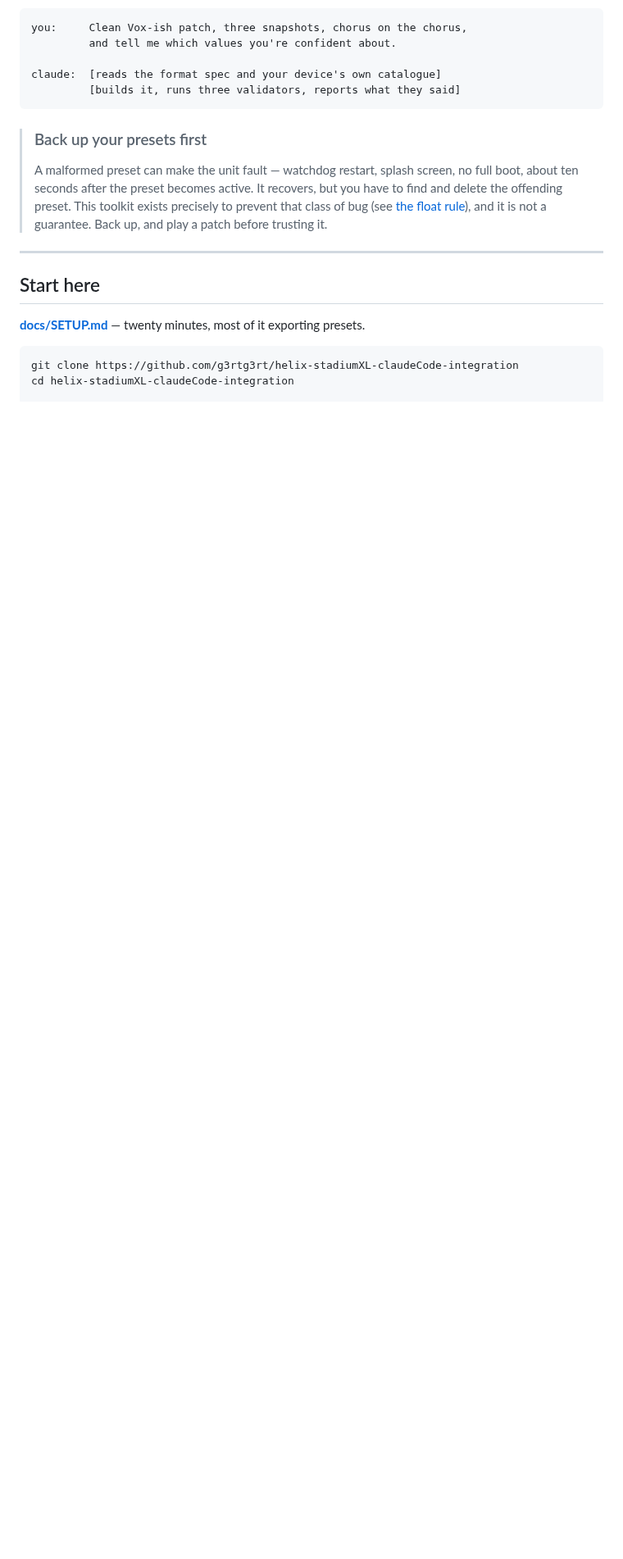
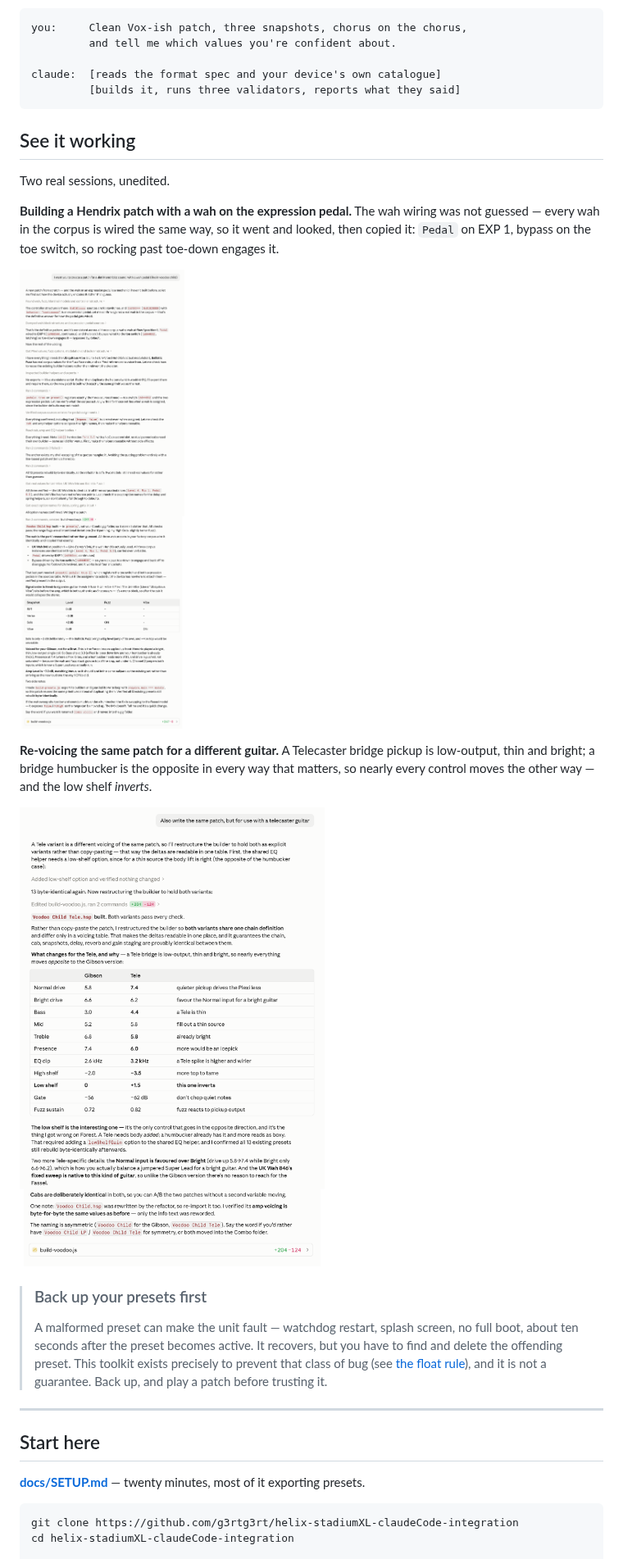
Before and after one commit to g3rtg3rt/helix-stadiumXL-claudeCode-integration, a Markdown page: README.md, the part around the change. Shown at 82% size. Rendered like a GitHub page; pictures changed too: docs/images/example-build-a-patch.png (added), docs/images/example-revoice-for-another-guitar.png (added); blank space fills up the shorter version.

Commit message:
Add two worked examples to the README
Real sessions, unedited: building a Hendrix patch with the wah on an
expression pedal, and re-voicing the same patch for a different guitar.

The first shows the thing this repo is actually for — the wah wiring was
looked up in the corpus rather than guessed, because every wah in it is wired
identically (Pedal on EXP 1, bypass on the toe switch).

The second shows why the guitar matters more than most tone requests: a
Telecaster bridge pickup and a bridge humbucker want opposite moves in nearly
every control, and the EQ low shelf inverts outright.

Co-Authored-By: Claude Opus 5 <noreply@anthropic.com>

````diff
--- a/README.md
+++ b/README.md
@@ -14,6 +14,24 @@ you:     Clean Vox-ish patch, three snapshots, chorus on the chorus,
 claude:  [reads the format spec and your device's own catalogue]
          [builds it, runs three validators, reports what they said]
 ```
+
+## See it working
+
+Two real sessions, unedited.
+
+**Building a Hendrix patch with a wah on the expression pedal.** The wah wiring
+was not guessed — every wah in the corpus is wired the same way, so it went and
+looked, then copied it: `Pedal` on EXP 1, bypass on the toe switch, so rocking
+past toe-down engages it.
+
+![Building a patch from scratch](docs/images/example-build-a-patch.png)
+
+**Re-voicing the same patch for a different guitar.** A Telecaster bridge pickup
+is low-output, thin and bright; a bridge humbucker is the opposite in every way
+that matters, so nearly every control moves the other way — and the low shelf
+*inverts*.
+
+![Re-voicing a patch for another guitar](docs/images/example-revoice-for-another-guitar.png)
 
 > ### Back up your presets first
 >
````
Also changed, not shown: 1 other file.
